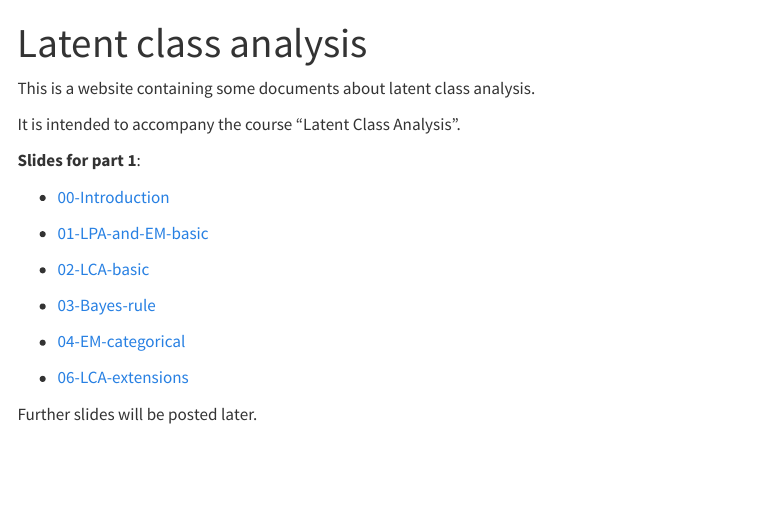
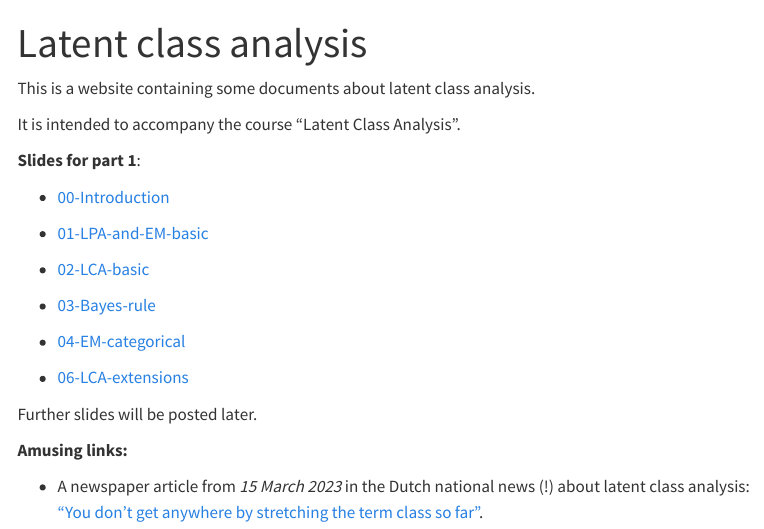
Before and after one commit to daob/latent-class-analysis, a Quarto document (index.qmd): the page in a window 1100 px wide, from its top. Rendered offline with R 4.5, knitr and Pandoc in place of Quarto, with nearby package versions; menus at the side of the page are left out.

Commit message:
Include link to newspaper article

```diff
--- a/index.qmd
+++ b/index.qmd
@@ -21,3 +21,7 @@ It is intended to accompany the course "Latent Class Analysis".
 -   [06-LCA-extensions](https://daob.nl/files/lca/slides/06-LCA-extensions.pdf)
 
 Further slides will be posted later.
+
+**Amusing links:**
+
+-   A newspaper article from *15 March 2023* in the Dutch national news (!) about latent class analysis: ["You don't get anywhere by stretching the term class so far"](https://daob.nl/files/lca/lca-NRC.pdf).
```
Also changed, not shown: docs/search.json, 2 other files.
